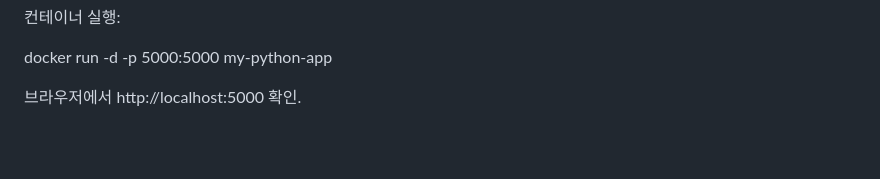
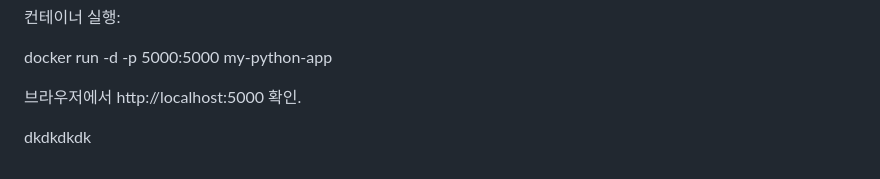
Before and after one commit to dwshin-dev/wevi, a Markdown page: 신동운/README.md, the part around the change. GitHub-like rendering; blank space fills up the shorter version.

Commit message:
docs: test

```diff
--- a/신동운/README.md
+++ b/신동운/README.md
@@ -215,3 +215,6 @@ docker build -t my-python-app .
 docker run -d -p 5000:5000 my-python-app
 
 브라우저에서 http://localhost:5000 확인.
+
+
+dkdkdkdk
```
